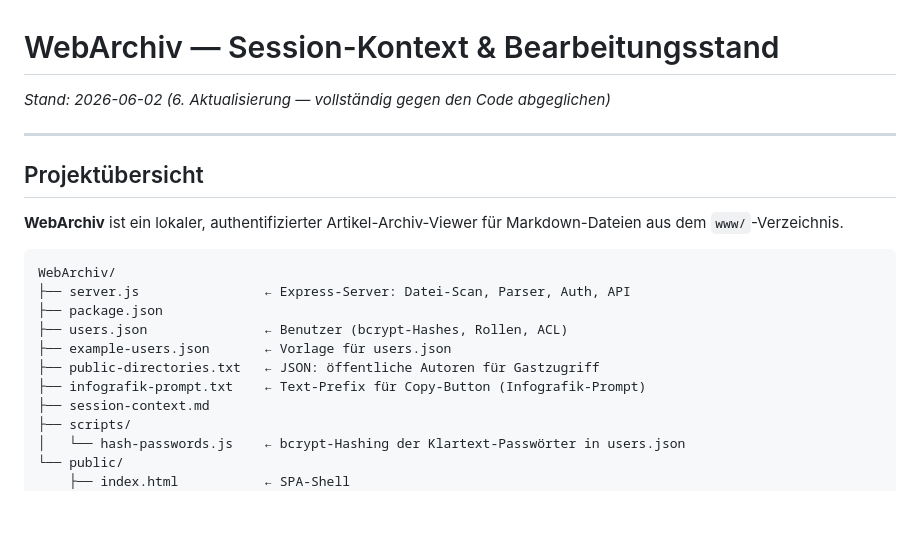
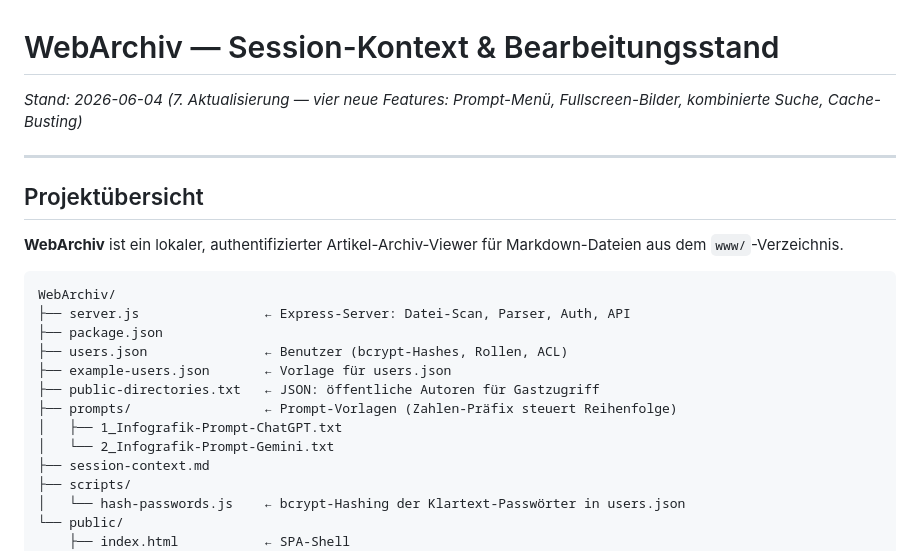
Before and after one commit to Def3nder/WebArchiv, a Markdown page: session-context.md, the part around one of its changes. Rendered like a GitHub page; blank space fills up the shorter version.

```diff
--- a/session-context.md
+++ b/session-context.md
@@ -1,6 +1,6 @@
 # WebArchiv — Session-Kontext & Bearbeitungsstand
 
-_Stand: 2026-06-02 (6. Aktualisierung — vollständig gegen den Code abgeglichen)_
+_Stand: 2026-06-04 (7. Aktualisierung — vier neue Features: Prompt-Menü, Fullscreen-Bilder, kombinierte Suche, Cache-Busting)_
 
 ---
 
@@ -16,7 +16,9 @@ WebArchiv/
 ├── users.json               ← Benutzer (bcrypt-Hashes, Rollen, ACL)
 ├── example-users.json       ← Vorlage für users.json
 ├── public-directories.txt   ← JSON: öffentliche Autoren für Gastzugriff
-├── infografik-prompt.txt    ← Text-Prefix für Copy-Button (Infografik-Prompt)
+├── prompts/                 ← Prompt-Vorlagen (Zahlen-Präfix steuert Reihenfolge)
+│   ├── 1_Infografik-Prompt-ChatGPT.txt
+│   └── 2_Infografik-Prompt-Gemini.txt
 ├── session-context.md
 ├── scripts/
 │   └── hash-passwords.js    ← bcrypt-Hashing der Klartext-Passwörter in users.json
```
Also changed, not shown: other parts of session-context.md (+49 -27 lines).
